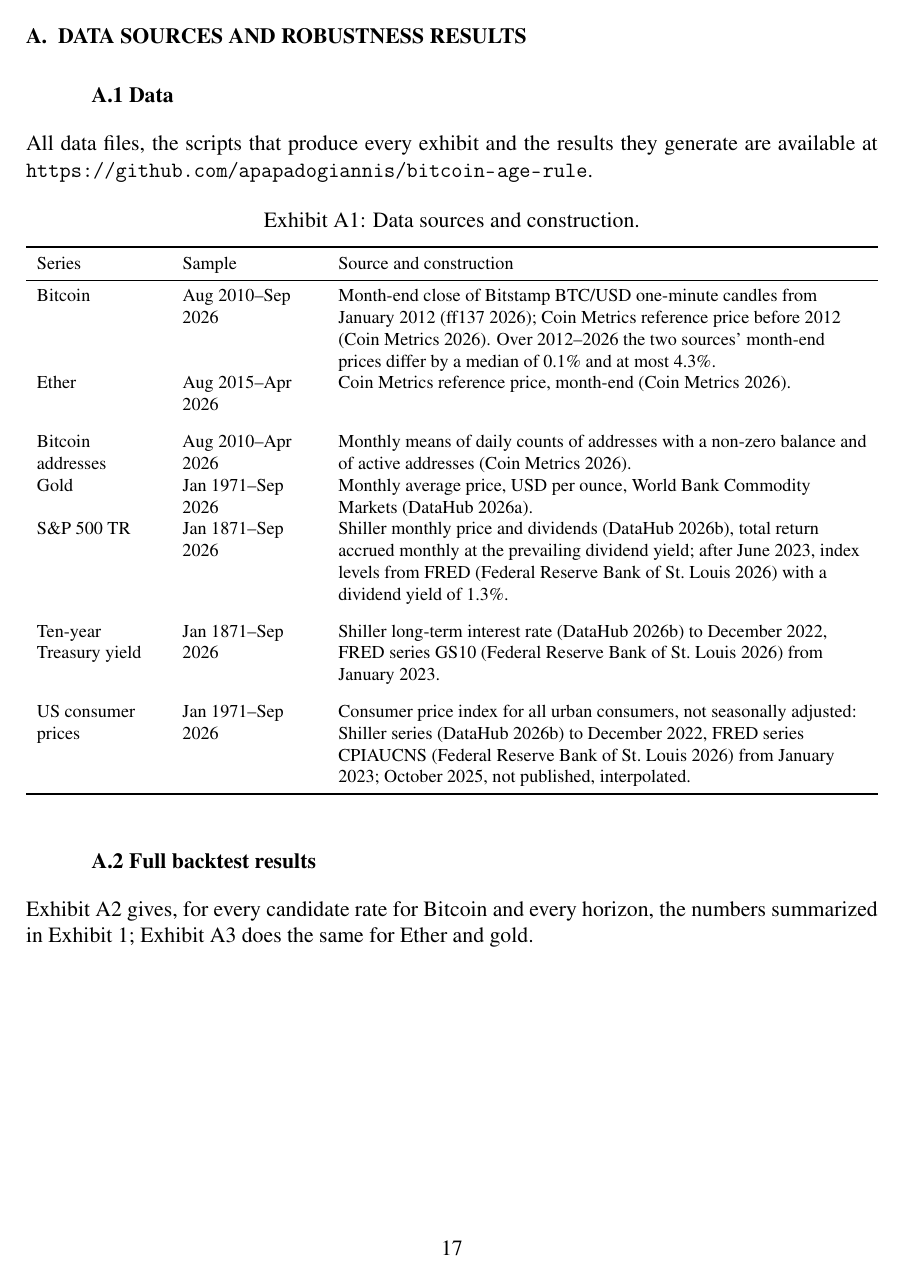
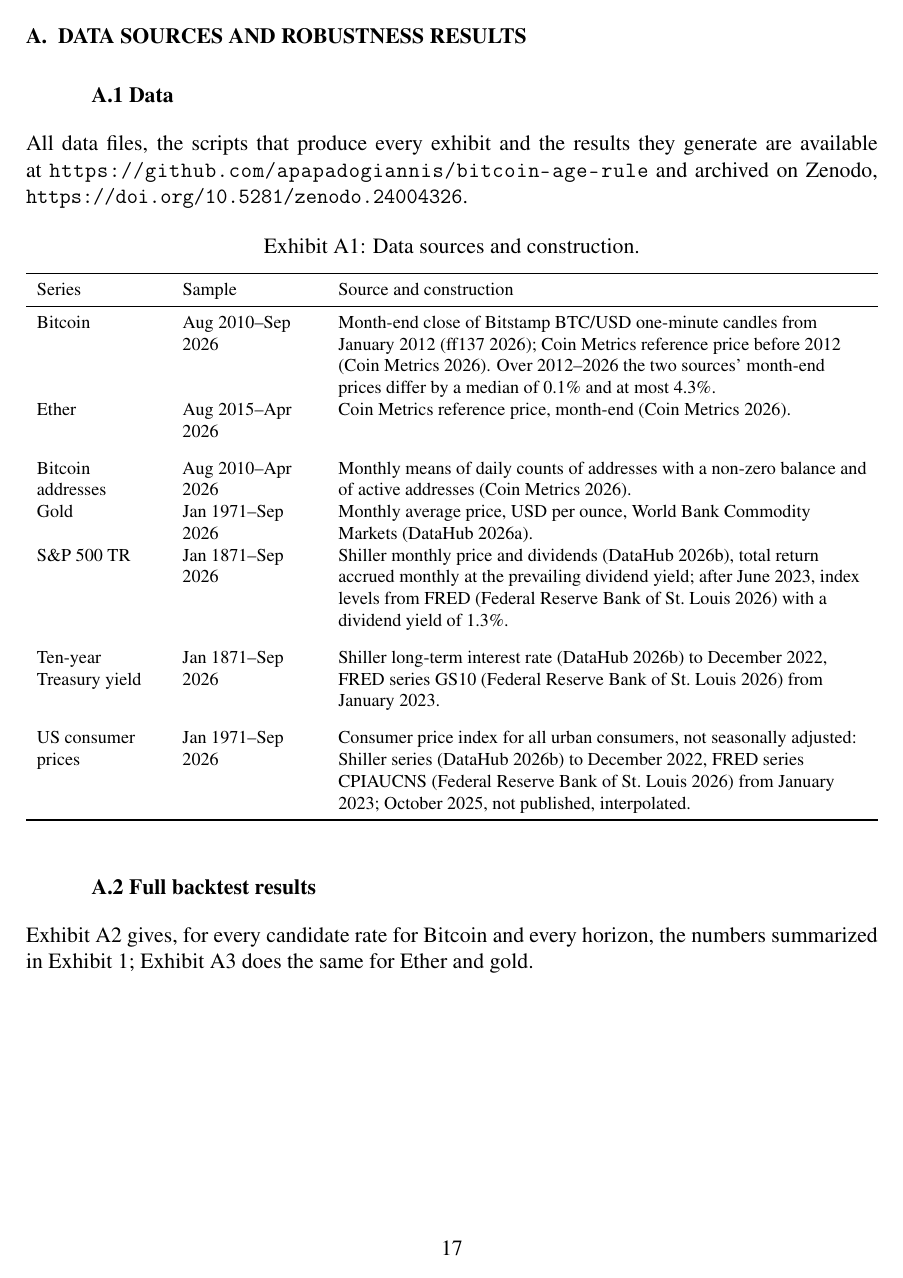
Before and after one commit to apapadogiannis/bitcoin-age-rule, a LaTeX paper (paper/latex/manuscript.tex): page 17 of 21. Compiled offline with pdfLaTeX.

Commit message:
Add Zenodo concept DOI to README, CITATION.cff and paper; set licence in CITATION.cff

```diff
--- a/paper/latex/manuscript.tex
+++ b/paper/latex/manuscript.tex
@@ -56,7 +56,7 @@
 \newcommand{\E}{\mathbb{E}}
 
 \title{Bitcoin's Expected Return: An Age Rule That Beats Current Practice}
-\author{Agisilaos Papadogiannis\thanks{Independent Researcher (PhD, MBA). \textit{Correspondence:} apapadogiannis@gmail.com. \textit{ORCID:} 0009-0002-7753-7052. Data, code and replication files: \url{https://github.com/apapadogiannis/bitcoin-age-rule}.}}
+\author{Agisilaos Papadogiannis\thanks{Independent Researcher (PhD, MBA). \textit{Correspondence:} apapadogiannis@gmail.com. \textit{ORCID:} 0009-0002-7753-7052. Data, code and replication files: \url{https://github.com/apapadogiannis/bitcoin-age-rule}, archived at \url{https://doi.org/10.5281/zenodo.24004326}.}}
 \date{November 2026}
 
 \begin{document}
@@ -339,7 +339,7 @@ Sharpe, W. F. 1964. ``Capital Asset Prices: A Theory of Market Equilibrium under
 
 \subsection*{A.1 Data}
 
-All data files, the scripts that produce every exhibit and the results they generate are available at \url{https://github.com/apapadogiannis/bitcoin-age-rule}.
+All data files, the scripts that produce every exhibit and the results they generate are available at \url{https://github.com/apapadogiannis/bitcoin-age-rule} and archived on Zenodo, \url{https://doi.org/10.5281/zenodo.24004326}.
 
 \begin{table}[H]
 \centering\color{blue}
```
Also changed, not shown: README.md, paper/Papadogiannis_2026_Bitcoin_Expected_Return.pdf, 1 other file.
